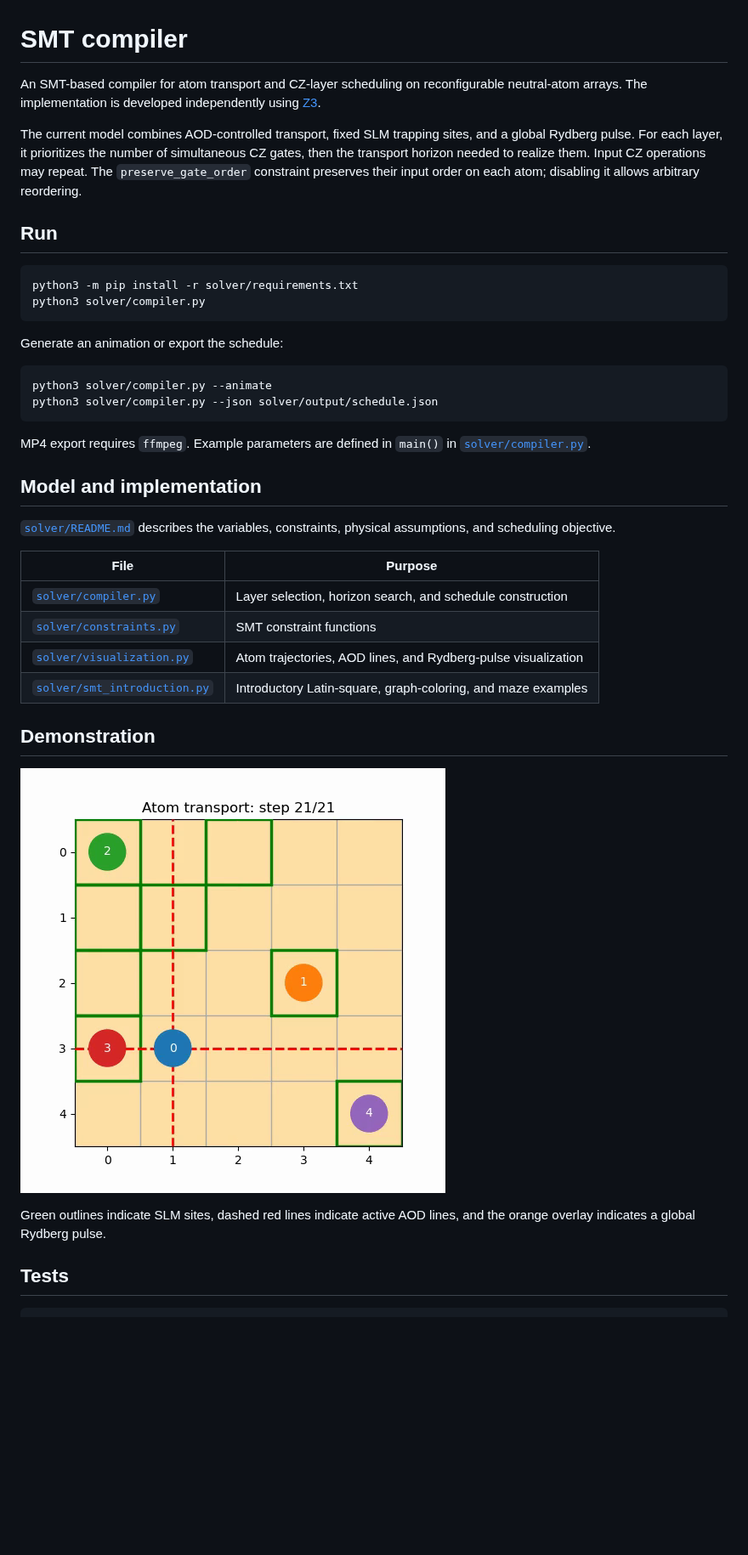
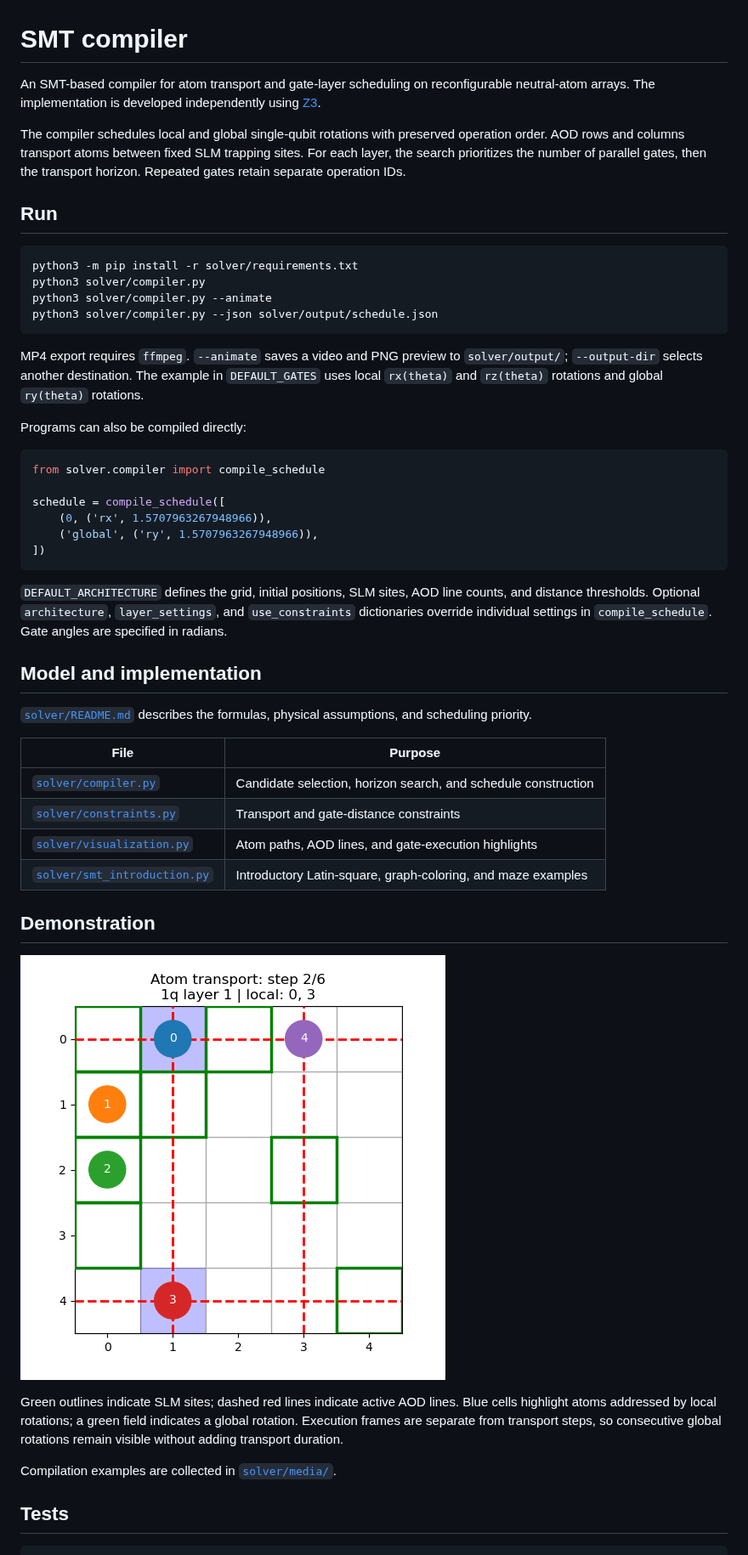
Before and after one commit to Vladlen24/neutral-atom-qec, a Markdown page: README.md, the part around one of its changes. Shown at 85% size. Drawn GitHub-style; pictures changed too: solver/media/single_qubit_layers.png (added); blank space fills up the shorter version.

````diff
--- a/README.md
+++ b/README.md
@@ -1,50 +1,67 @@
 # SMT compiler
 
-An SMT-based compiler for atom transport and CZ-layer scheduling on
+An SMT-based compiler for atom transport and gate-layer scheduling on
 reconfigurable neutral-atom arrays. The implementation is developed
 independently using [Z3](https://github.com/Z3Prover/z3).
 
-The current model combines AOD-controlled transport, fixed SLM trapping sites,
-and a global Rydberg pulse. For each layer, it prioritizes the number of
-simultaneous CZ gates, then the transport horizon needed to realize them.
-Input CZ operations may repeat. The `preserve_gate_order` constraint preserves
-their input order on each atom; disabling it allows arbitrary reordering.
+The compiler schedules local and global single-qubit rotations with preserved operation order.
+AOD rows and columns transport atoms between fixed SLM trapping sites.
+For each layer, the search prioritizes the number of parallel gates, then
+the transport horizon. Repeated gates retain separate operation IDs.
 
 ## Run
 
 ```sh
 python3 -m pip install -r solver/requirements.txt
 python3 solver/compiler.py
-```
-
-Generate an animation or export the schedule:
-
-```sh
 python3 solver/compiler.py --animate
 python3 solver/compiler.py --json solver/output/schedule.json
 ```
 
-MP4 export requires `ffmpeg`. Example parameters are defined in `main()` in
-[`solver/compiler.py`](solver/compiler.py).
+MP4 export requires `ffmpeg`. `--animate` saves a video and PNG preview to
+`solver/output/`; `--output-dir` selects another destination.
+The example in `DEFAULT_GATES` uses local `rx(theta)` and `rz(theta)` rotations
+and global `ry(theta)` rotations.
+
+Programs can also be compiled directly:
+
+```python
+from solver.compiler import compile_schedule
+
+schedule = compile_schedule([
+    (0, ('rx', 1.5707963267948966)),
+    ('global', ('ry', 1.5707963267948966)),
+])
+```
+
+`DEFAULT_ARCHITECTURE` defines the grid, initial positions, SLM sites, AOD
+line counts, and distance thresholds. Optional `architecture`, `layer_settings`,
+and `use_constraints` dictionaries override individual settings in
+`compile_schedule`. Gate angles are specified in radians.
 
 ## Model and implementation
 
-[`solver/README.md`](solver/README.md) describes the variables, constraints,
-physical assumptions, and scheduling objective.
+[`solver/README.md`](solver/README.md) describes the formulas, physical
+assumptions, and scheduling priority.
 
 | File | Purpose |
 | --- | --- |
-| [`solver/compiler.py`](solver/compiler.py) | Layer selection, horizon search, and schedule construction |
-| [`solver/constraints.py`](solver/constraints.py) | SMT constraint functions |
-| [`solver/visualization.py`](solver/visualization.py) | Atom trajectories, AOD lines, and Rydberg-pulse visualization |
+| [`solver/compiler.py`](solver/compiler.py) | Candidate selection, horizon search, and schedule construction |
+| [`solver/constraints.py`](solver/constraints.py) | Transport and gate-distance constraints |
+| [`solver/visualization.py`](solver/visualization.py) | Atom paths, AOD lines, and gate-execution highlights |
 | [`solver/smt_introduction.py`](solver/smt_introduction.py) | Introductory Latin-square, graph-coloring, and maze examples |
 
 ## Demonstration
 
-[![CZ-layer scheduling](solver/media/scheduled_cz_layers.png)](solver/media/scheduled_cz_layers.mp4)
+[![Gate-layer scheduling](solver/media/single_qubit_layers.png)](solver/media/single_qubit_layers.mp4)
 
-Green outlines indicate SLM sites, dashed red lines indicate active AOD lines,
-and the orange overlay indicates a global Rydberg pulse.
+Green outlines indicate SLM sites; dashed red lines indicate active AOD lines.
+Blue cells highlight atoms addressed by local rotations; a green field indicates
+a global rotation.
+Execution frames are separate from transport steps, so consecutive global
+rotations remain visible without adding transport duration.
+
+Compilation examples are collected in [`solver/media/`](solver/media/).
 
 ## Tests
 
````
Also changed, not shown: other parts of README.md (+1 -0 lines), solver/README.md (+108 -137 lines), 7 other files.
